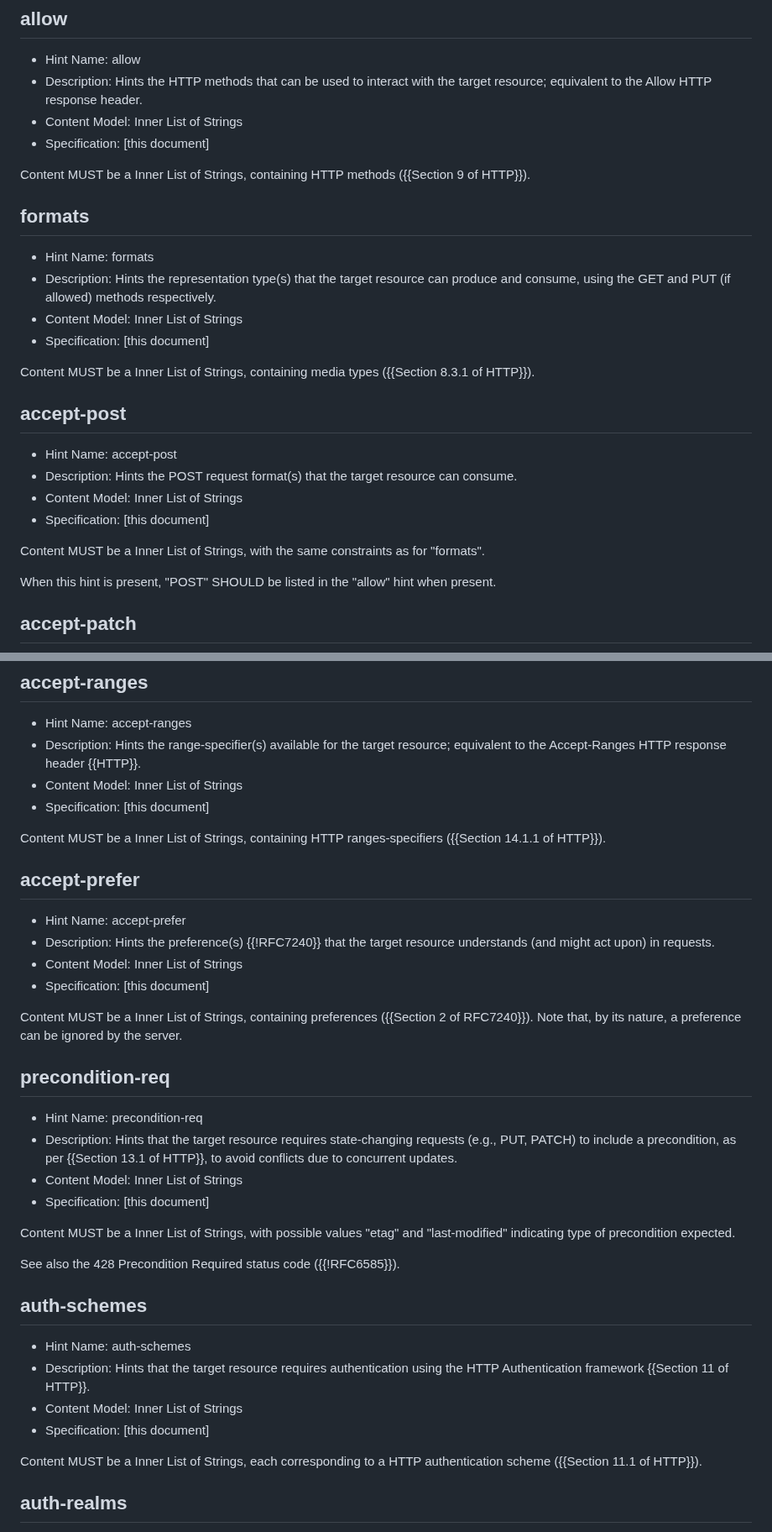
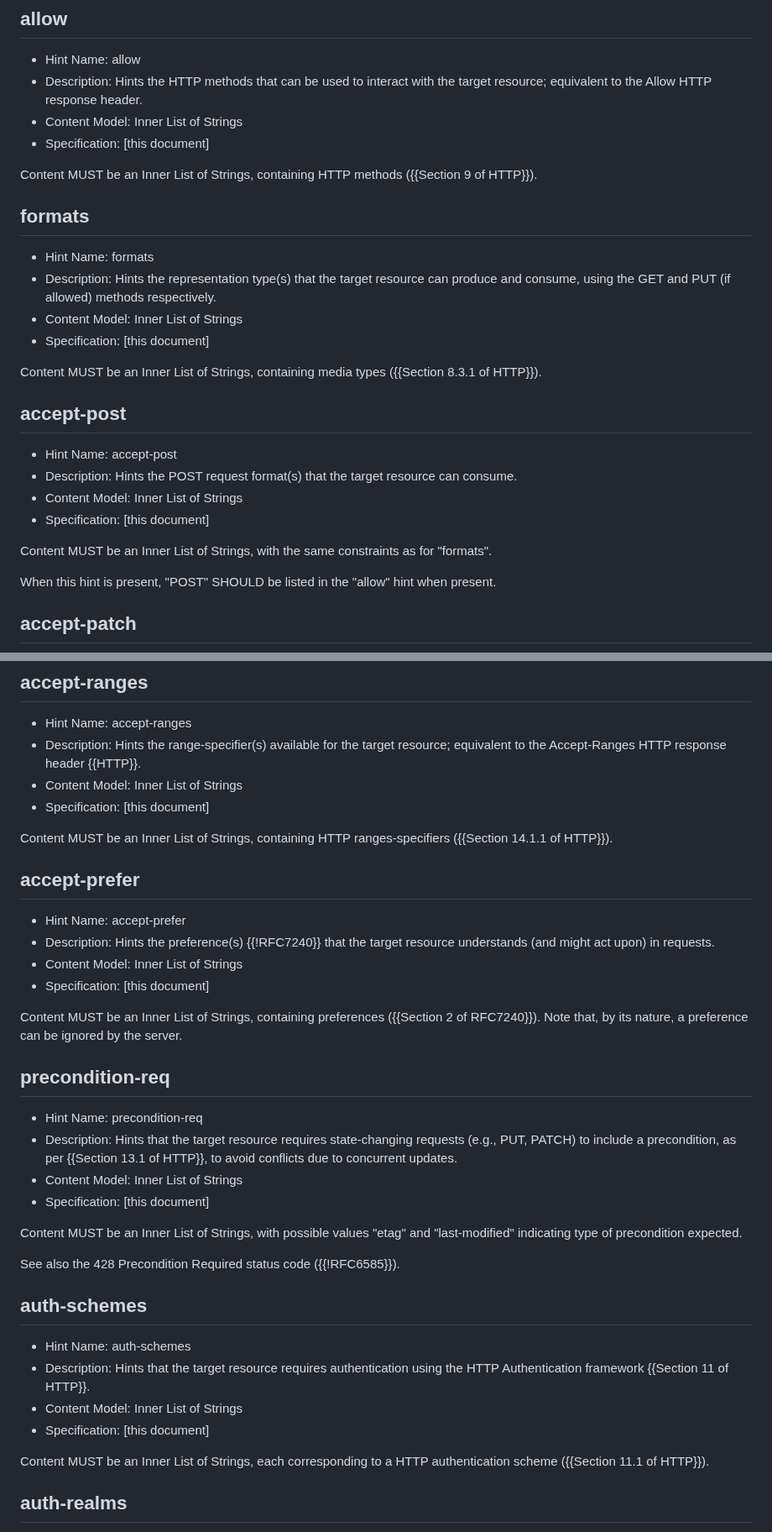
Before and after one commit to ietf-wg-httpapi/link-hint, a Markdown page: draft-ietf-httpapi-link-hint.md, 2 parts joined by grey strips. Shown at 84% size. Rendered like a GitHub page.

Commit message:
English.

```diff
--- a/draft-ietf-httpapi-link-hint.md
+++ b/draft-ietf-httpapi-link-hint.md
@@ -89,7 +89,7 @@ Likewise, the information in a link hint is specific to the link it is attached
 * Content Model: Inner List of Strings
 * Specification: \[this document]
 
-Content MUST be a Inner List of Strings, containing HTTP methods ({{Section 9 of HTTP}}).
+Content MUST be an Inner List of Strings, containing HTTP methods ({{Section 9 of HTTP}}).
 
 ## formats
 
@@ -98,7 +98,7 @@ Content MUST be a Inner List of Strings, containing HTTP methods ({{Section 9 of
 * Content Model: Inner List of Strings
 * Specification: \[this document]
 
-Content MUST be a Inner List of Strings, containing media types ({{Section 8.3.1 of HTTP}}).
+Content MUST be an Inner List of Strings, containing media types ({{Section 8.3.1 of HTTP}}).
 
 ## accept-post
 
@@ -107,7 +107,7 @@ Content MUST be a Inner List of Strings, containing media types ({{Section 8.3.1
 * Content Model: Inner List of Strings
 * Specification: \[this document]
 
-Content MUST be a Inner List of Strings, with the same constraints as for "formats".
+Content MUST be an Inner List of Strings, with the same constraints as for "formats".
 
 When this hint is present, "POST" SHOULD be listed in the "allow" hint when present.
 
@@ -141,7 +141,7 @@ When this hint is present, "QUERY" SHOLD be listed in the "allow" hint, when it
 * Content Model: Inner List of Strings
 * Specification: \[this document]
 
-Content MUST be a Inner List of Strings, containing HTTP ranges-specifiers ({{Section 14.1.1 of HTTP}}).
+Content MUST be an Inner List of Strings, containing HTTP ranges-specifiers ({{Section 14.1.1 of HTTP}}).
 
 ## accept-prefer
 
@@ -150,7 +150,7 @@ Content MUST be a Inner List of Strings, containing HTTP ranges-specifiers ({{Se
 * Content Model: Inner List of Strings
 * Specification: \[this document]
 
-Content MUST be a Inner List of Strings, containing preferences ({{Section 2 of RFC7240}}). Note that, by its nature, a preference can be ignored by the server.
+Content MUST be an Inner List of Strings, containing preferences ({{Section 2 of RFC7240}}). Note that, by its nature, a preference can be ignored by the server.
 
 ## precondition-req
 
@@ -159,7 +159,7 @@ Content MUST be a Inner List of Strings, containing preferences ({{Section 2 of
 * Content Model: Inner List of Strings
 * Specification: \[this document]
 
-Content MUST be a Inner List of Strings, with possible values "etag" and "last-modified" indicating type of precondition expected.
+Content MUST be an Inner List of Strings, with possible values "etag" and "last-modified" indicating type of precondition expected.
 
 See also the 428 Precondition Required status code ({{!RFC6585}}).
 
@@ -170,7 +170,7 @@ See also the 428 Precondition Required status code ({{!RFC6585}}).
 * Content Model: Inner List of Strings
 * Specification: \[this document]
 
-Content MUST be a Inner List of Strings, each corresponding to a HTTP authentication scheme ({{Section 11.1 of HTTP}}).
+Content MUST be an Inner List of Strings, each corresponding to a HTTP authentication scheme ({{Section 11.1 of HTTP}}).
 
 ## auth-realms
 
```
